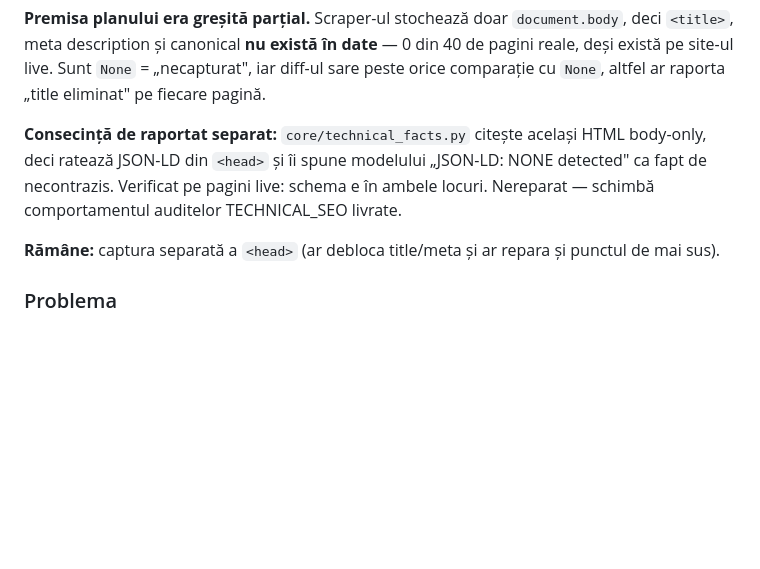
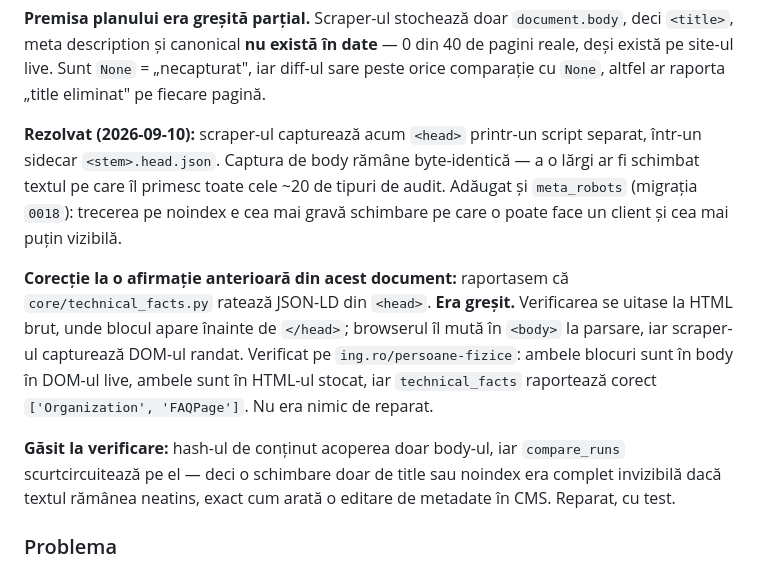
Before and after one commit to cosminstan90/nrankai-tool, a Markdown page: docs/IMPROVEMENTS_PLAN.md, the part around the change. Rendered like a GitHub page; blank space fills up the shorter version.

Commit message:
docs: record head capture, and retract a false defect claim
This document previously said core/technical_facts.py misses JSON-LD in
<head>. That was wrong: the check looked at the raw HTTP response, where the
block sits before </head>, but browsers relocate those script tags into body
while parsing and the scraper stores the rendered DOM. Verified on
ing.ro/persoane-fizice -- both blocks are in body live, both are in the
stored HTML, and technical_facts reports them correctly. Nothing to fix.

Co-Authored-By: Claude Opus 5 <noreply@anthropic.com>

```diff
--- a/docs/IMPROVEMENTS_PLAN.md
+++ b/docs/IMPROVEMENTS_PLAN.md
@@ -384,14 +384,25 @@ date** — 0 din 40 de pagini reale, deși există pe site-ul live. Sunt `None`
 „necapturat", iar diff-ul sare peste orice comparație cu `None`, altfel ar
 raporta „title eliminat" pe fiecare pagină.
 
-**Consecință de raportat separat:** `core/technical_facts.py` citește același
-HTML body-only, deci ratează JSON-LD din `<head>` și îi spune modelului
-„JSON-LD: NONE detected" ca fapt de necontrazis. Verificat pe pagini live:
-schema e în ambele locuri. Nereparat — schimbă comportamentul auditelor
-TECHNICAL_SEO livrate.
+**Rezolvat (2026-09-10):** scraper-ul capturează acum `<head>` printr-un script
+separat, într-un sidecar `<stem>.head.json`. Captura de body rămâne
+byte-identică — a o lărgi ar fi schimbat textul pe care îl primesc toate cele
+~20 de tipuri de audit. Adăugat și `meta_robots` (migrația `0018`): trecerea pe
+noindex e cea mai gravă schimbare pe care o poate face un client și cea mai
+puțin vizibilă.
 
-**Rămâne:** captura separată a `<head>` (ar debloca title/meta și ar repara și
-punctul de mai sus).
+**Corecție la o afirmație anterioară din acest document:** raportasem că
+`core/technical_facts.py` ratează JSON-LD din `<head>`. **Era greșit.**
+Verificarea se uitase la HTML brut, unde blocul apare înainte de `</head>`;
+browserul îl mută în `<body>` la parsare, iar scraper-ul capturează DOM-ul
+randat. Verificat pe `ing.ro/persoane-fizice`: ambele blocuri sunt în body în
+DOM-ul live, ambele sunt în HTML-ul stocat, iar `technical_facts` raportează
+corect `['Organization', 'FAQPage']`. Nu era nimic de reparat.
+
+**Găsit la verificare:** hash-ul de conținut acoperea doar body-ul, iar
+`compare_runs` scurtcircuitează pe el — deci o schimbare doar de title sau
+noindex era complet invizibilă dacă textul rămânea neatins, exact cum arată o
+editare de metadate în CMS. Reparat, cu test.
 
 ### Problema
 
```
